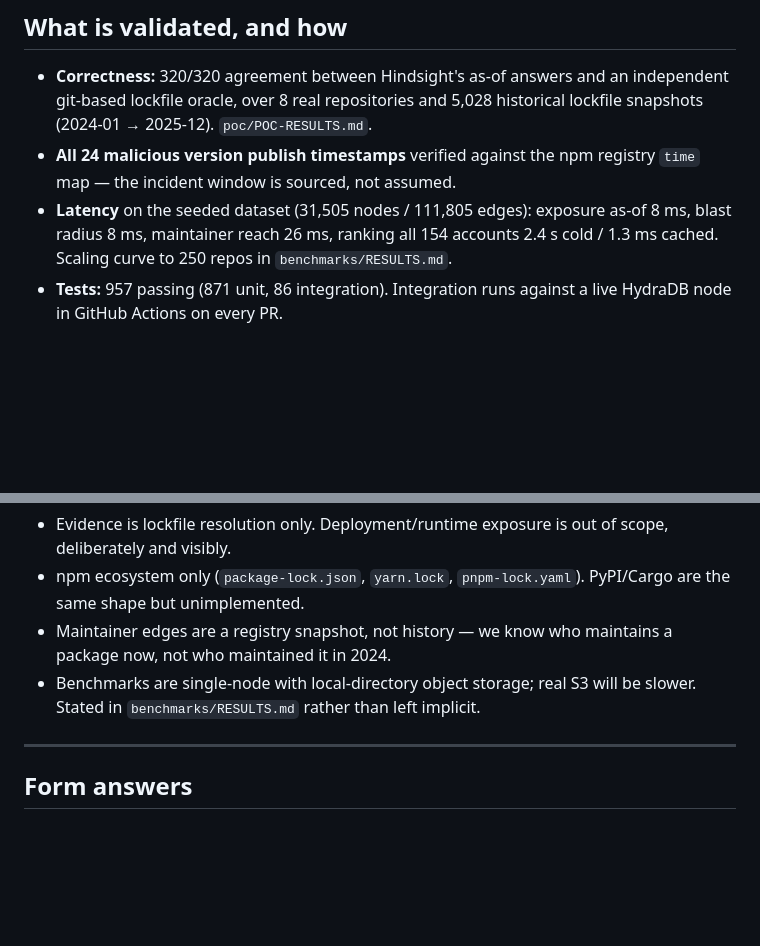
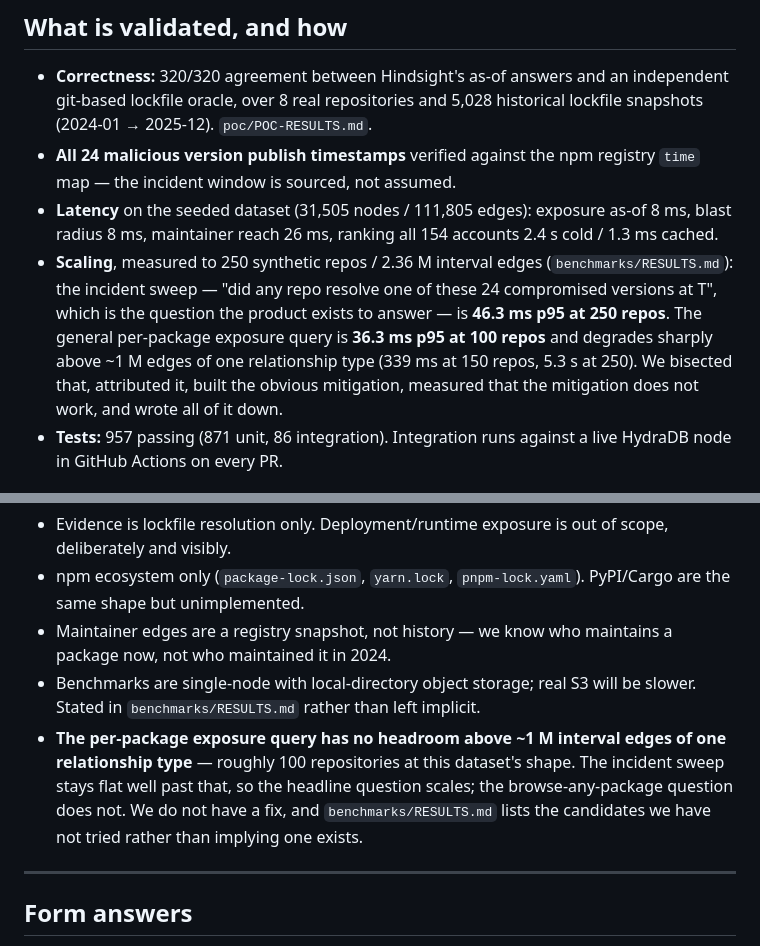
Before and after one commit to kgarg2468/hydradb-oss-hack, a Markdown page: docs/submission.md, 2 parts joined by grey strips. Drawn GitHub-style; blank space fills up the shorter version.

Commit message:
docs: carry the measured scaling story into the front door
Two numbers, not one, because they answer different questions: the incident
sweep is 46.3 ms p95 at 250 repos and the general per-package query is
36.3 ms at 100 and has no headroom past ~1M edges. The second is a real
limitation of what we shipped and is listed as one.

```diff
--- a/docs/submission.md
+++ b/docs/submission.md
@@ -80,8 +80,15 @@ HydraDB today; the engine patch is an upgrade on top of it, not a dependency.
   registry `time` map — the incident window is sourced, not assumed.
 - **Latency** on the seeded dataset (31,505 nodes / 111,805 edges): exposure
   as-of 8 ms, blast radius 8 ms, maintainer reach 26 ms, ranking all 154
-  accounts 2.4 s cold / 1.3 ms cached. Scaling curve to 250 repos in
-  `benchmarks/RESULTS.md`.
+  accounts 2.4 s cold / 1.3 ms cached.
+- **Scaling**, measured to 250 synthetic repos / 2.36 M interval edges
+  (`benchmarks/RESULTS.md`): the incident sweep — "did any repo resolve one of
+  these 24 compromised versions at T", which is the question the product exists
+  to answer — is **46.3 ms p95 at 250 repos**. The general per-package exposure
+  query is **36.3 ms p95 at 100 repos** and degrades sharply above ~1 M edges of
+  one relationship type (339 ms at 150 repos, 5.3 s at 250). We bisected that,
+  attributed it, built the obvious mitigation, measured that the mitigation does
+  not work, and wrote all of it down.
 - **Tests:** 957 passing (871 unit, 86 integration). Integration runs against a
   live HydraDB node in GitHub Actions on every PR.
 
@@ -125,6 +132,12 @@ Full walkthrough: [`demo.md`](demo.md). Agent surface: [`mcp.md`](mcp.md).
   a package now, not who maintained it in 2024.
 - Benchmarks are single-node with local-directory object storage; real S3 will
   be slower. Stated in `benchmarks/RESULTS.md` rather than left implicit.
+- **The per-package exposure query has no headroom above ~1 M interval edges of
+  one relationship type** — roughly 100 repositories at this dataset's shape. The
+  incident sweep stays flat well past that, so the headline question scales; the
+  browse-any-package question does not. We do not have a fix, and
+  `benchmarks/RESULTS.md` lists the candidates we have not tried rather than
+  implying one exists.
 
 ---
 
```
Also changed, not shown: README.md (+7 -0 lines), progress.md (+4 -1 lines).
